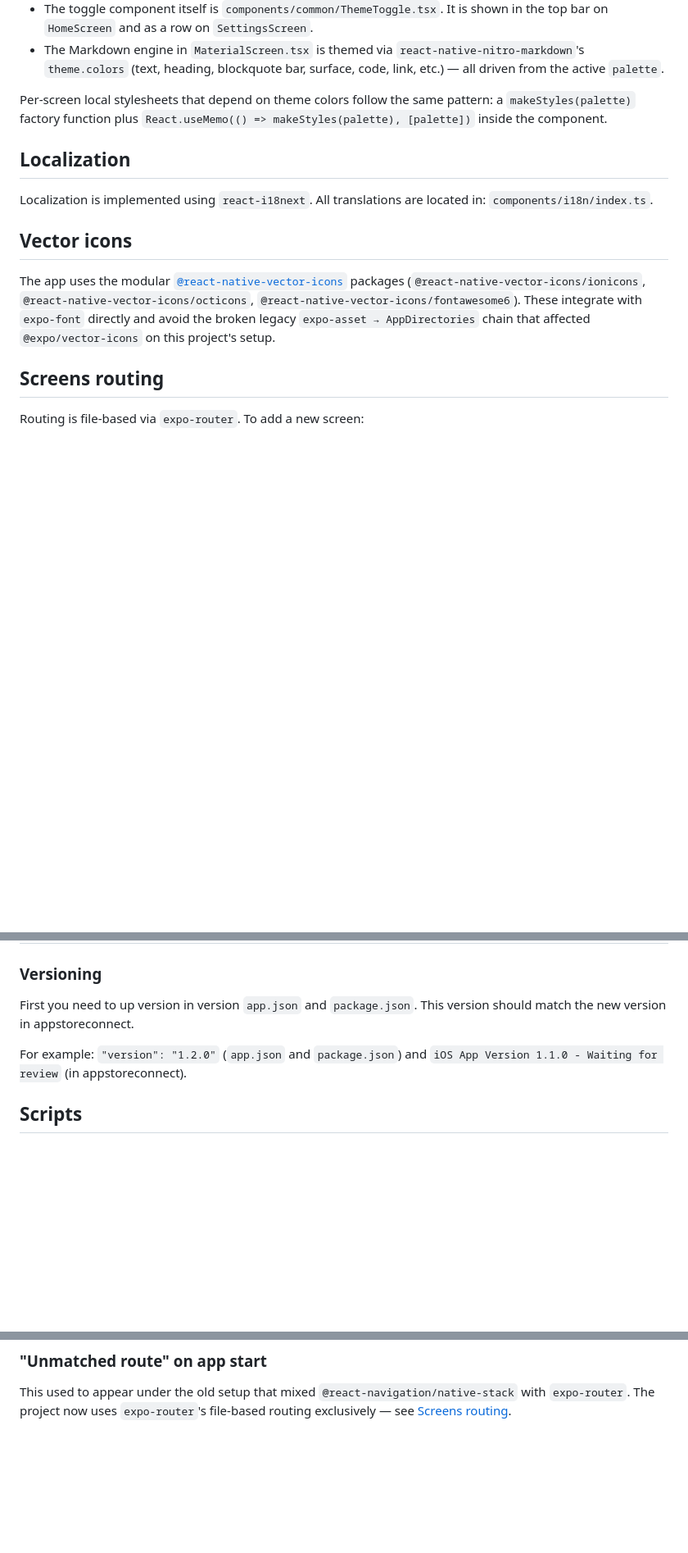
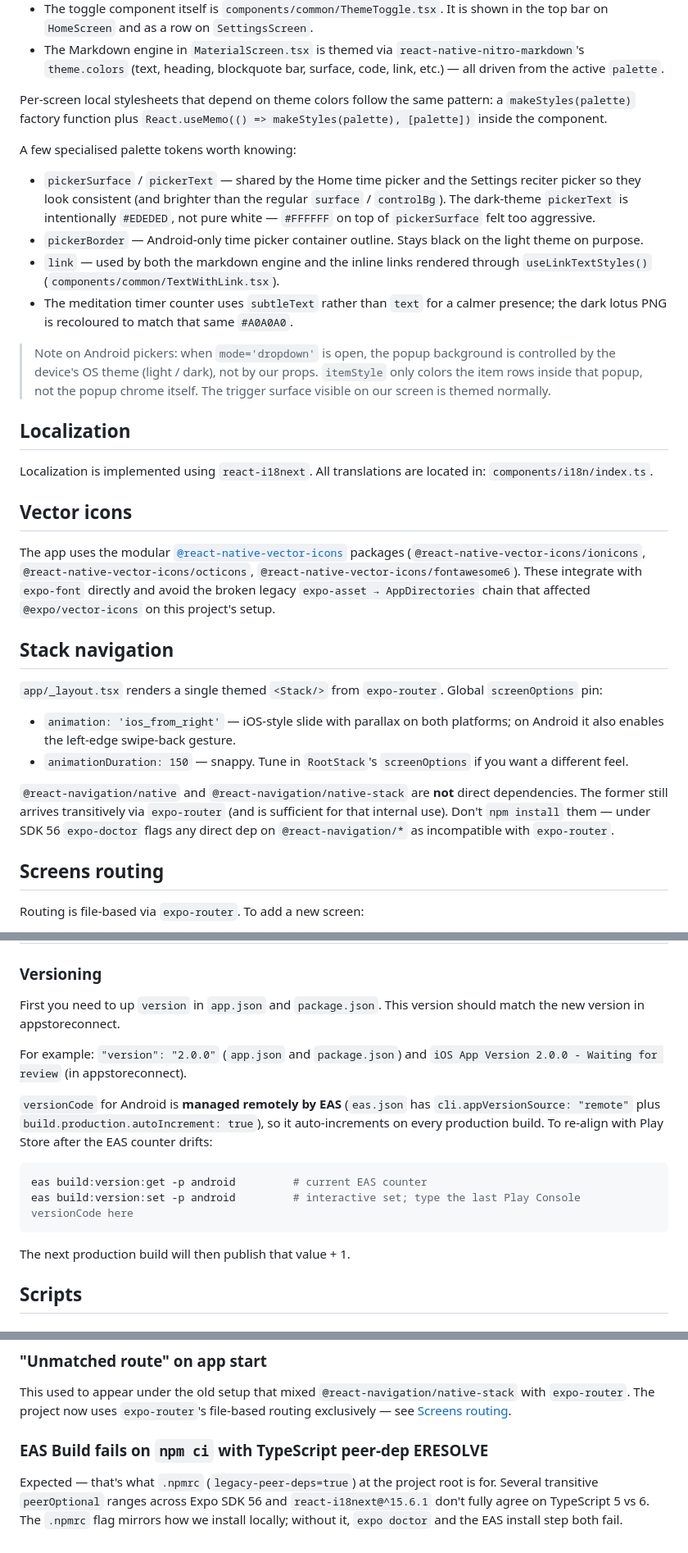
Before and after one commit to Kotebus/Bhavana, a Markdown page: README.md, 3 parts joined by grey strips. Shown at 82% size. Drawn GitHub-style; blank space fills up the shorter version.

Commit message:
docs: refresh README and CLAUDE.md with recent decisions
CLAUDE.md additions:
- Stack animation choice (ios_from_right, 150ms).
- @react-navigation/native is transitive-only — expo-doctor flags
  direct dep on SDK 56.
- Notable palette tokens: pickerSurface/pickerText, pickerBorder, link,
  markdownText/markdownHeading, and the subtleText use for the
  meditation timer.
- @react-native-picker/picker iOS wheel + Android dropdown popup
  quirks documented (so future contributors don't try to repaint the
  system-themed popup chrome).
- EAS / release configuration block: appVersionSource=remote with
  autoIncrement=true; how to realign with Play Store using
  eas build:version:get / set.
- .npmrc rationale (legacy-peer-deps=true for the TS 5 vs 6
  peerOptional clash).

README mirrors all of the above with user-facing phrasing:
- New "Stack navigation" section.
- Palette tokens note + Android popup caveat under Theming.
- Versioning section now describes the remote EAS counter flow.
- New "EAS Build fails on npm ci" entry under Possible problems.

Co-Authored-By: Claude Opus 4.7 <noreply@anthropic.com>

````diff
--- a/README.md
+++ b/README.md
@@ -116,6 +116,21 @@ The application supports light and dark themes.
 Per-screen local stylesheets that depend on theme colors follow the same pattern: a `makeStyles(palette)` factory
 function plus `React.useMemo(() => makeStyles(palette), [palette])` inside the component.
 
+A few specialised palette tokens worth knowing:
+
+- `pickerSurface` / `pickerText` — shared by the Home time picker and the Settings reciter picker so they look
+  consistent (and brighter than the regular `surface` / `controlBg`). The dark-theme `pickerText` is intentionally
+  `#EDEDED`, not pure white — `#FFFFFF` on top of `pickerSurface` felt too aggressive.
+- `pickerBorder` — Android-only time picker container outline. Stays black on the light theme on purpose.
+- `link` — used by both the markdown engine and the inline links rendered through `useLinkTextStyles()`
+  (`components/common/TextWithLink.tsx`).
+- The meditation timer counter uses `subtleText` rather than `text` for a calmer presence; the dark lotus PNG is
+  recoloured to match that same `#A0A0A0`.
+
+> Note on Android pickers: when `mode='dropdown'` is open, the popup background is controlled by the device's OS theme
+> (light / dark), not by our props. `itemStyle` only colors the item rows inside that popup, not the popup chrome
+> itself. The trigger surface visible on our screen is themed normally.
+
 ## Localization
 
 Localization is implemented using `react-i18next`.
@@ -127,6 +142,18 @@ The app uses the modular [`@react-native-vector-icons`](https://github.com/react
 packages (`@react-native-vector-icons/ionicons`, `@react-native-vector-icons/octicons`,
 `@react-native-vector-icons/fontawesome6`). These integrate with `expo-font` directly and avoid the broken legacy
 `expo-asset → AppDirectories` chain that affected `@expo/vector-icons` on this project's setup.
+
+## Stack navigation
+
+`app/_layout.tsx` renders a single themed `<Stack/>` from `expo-router`. Global `screenOptions` pin:
+
+- `animation: 'ios_from_right'` — iOS-style slide with parallax on both platforms; on Android it also enables the
+  left-edge swipe-back gesture.
+- `animationDuration: 150` — snappy. Tune in `RootStack`'s `screenOptions` if you want a different feel.
+
+`@react-navigation/native` and `@react-navigation/native-stack` are **not** direct dependencies. The former still
+arrives transitively via `expo-router` (and is sufficient for that internal use). Don't `npm install` them — under
+SDK 56 `expo-doctor` flags any direct dep on `@react-navigation/*` as incompatible with `expo-router`.
 
 ## Screens routing
 
@@ -171,11 +198,22 @@ the beginning of the page.
 # Release new version
 
 ### Versioning
-First you need to up version in version `app.json` and `package.json`. This version should match the new version in
+First you need to up `version` in `app.json` and `package.json`. This version should match the new version in
 appstoreconnect.
 
-For example: `"version": "1.2.0"` (`app.json` and `package.json`) and `iOS App Version 1.1.0 - Waiting for review` (in
+For example: `"version": "2.0.0"` (`app.json` and `package.json`) and `iOS App Version 2.0.0 - Waiting for review` (in
 appstoreconnect).
+
+`versionCode` for Android is **managed remotely by EAS** (`eas.json` has `cli.appVersionSource: "remote"` plus
+`build.production.autoIncrement: true`), so it auto-increments on every production build. To re-align with Play
+Store after the EAS counter drifts:
+
+```shell
+eas build:version:get -p android         # current EAS counter
+eas build:version:set -p android         # interactive set; type the last Play Console versionCode here
+```
+
+The next production build will then publish that value + 1.
 
 ## Scripts
 
@@ -249,3 +287,9 @@ glyph to render as empty.
 
 This used to appear under the old setup that mixed `@react-navigation/native-stack` with `expo-router`. The project
 now uses `expo-router`'s file-based routing exclusively — see [Screens routing](#screens-routing).
+
+### EAS Build fails on `npm ci` with TypeScript peer-dep ERESOLVE
+
+Expected — that's what `.npmrc` (`legacy-peer-deps=true`) at the project root is for. Several transitive
+`peerOptional` ranges across Expo SDK 56 and `react-i18next@^15.6.1` don't fully agree on TypeScript 5 vs 6. The
+`.npmrc` flag mirrors how we install locally; without it, `expo doctor` and the EAS install step both fail.
````
Also changed, not shown: CLAUDE.md (+27 -1 lines).
